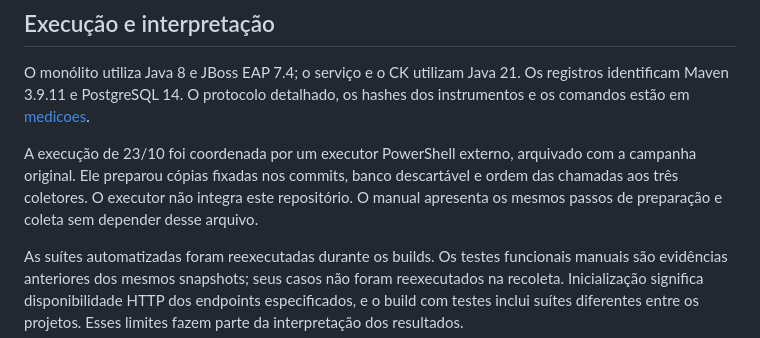
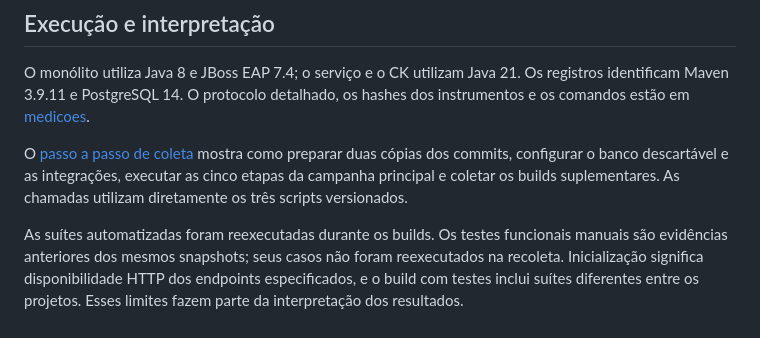
Before and after one commit to Rhuan000/tcc-legado, a Markdown page: README.md, the part around the change. Drawn GitHub-style.

```diff
--- a/README.md
+++ b/README.md
@@ -42,11 +42,10 @@ O monólito utiliza Java 8 e JBoss EAP 7.4; o serviço e o CK utilizam Java 21.
 Os registros identificam Maven 3.9.11 e PostgreSQL 14. O protocolo detalhado,
 os hashes dos instrumentos e os comandos estão em [medicoes](medicoes/README.md).
 
-A execução de 23/10 foi coordenada por um executor PowerShell externo, arquivado
-com a campanha original. Ele preparou cópias fixadas nos commits, banco
-descartável e ordem das chamadas aos três coletores. O executor não integra
-este repositório. O manual apresenta os mesmos passos de preparação e coleta
-sem depender desse arquivo.
+O [passo a passo de coleta](medicoes/README.md) mostra como preparar duas cópias
+dos commits, configurar o banco descartável e as integrações, executar as cinco
+etapas da campanha principal e coletar os builds suplementares. As chamadas
+utilizam diretamente os três scripts versionados.
 
 As suítes automatizadas foram reexecutadas durante os builds. Os testes
 funcionais manuais são evidências anteriores dos mesmos snapshots; seus casos
```
Also changed, not shown: medicoes/README.md (+3 -8 lines), metricas/README.md (+0 -2 lines).
